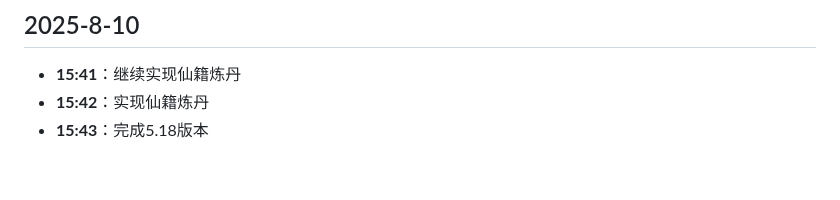
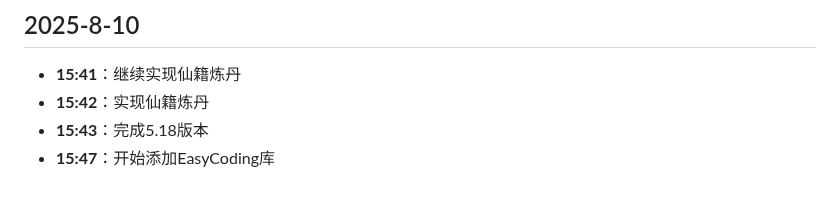
Before and after one commit to hunter-hongg/StudyPlatform, a Markdown page: docs/ProjectLog.md, the part around the change. Drawn GitHub-style.

Commit message:
开始添加EasyCoding库

```diff
--- a/docs/ProjectLog.md
+++ b/docs/ProjectLog.md
@@ -588,3 +588,4 @@
 - **15:41**：继续实现仙籍炼丹
 - **15:42**：实现仙籍炼丹
 - **15:43**：完成5.18版本
+- **15:47**：开始添加EasyCoding库
```
